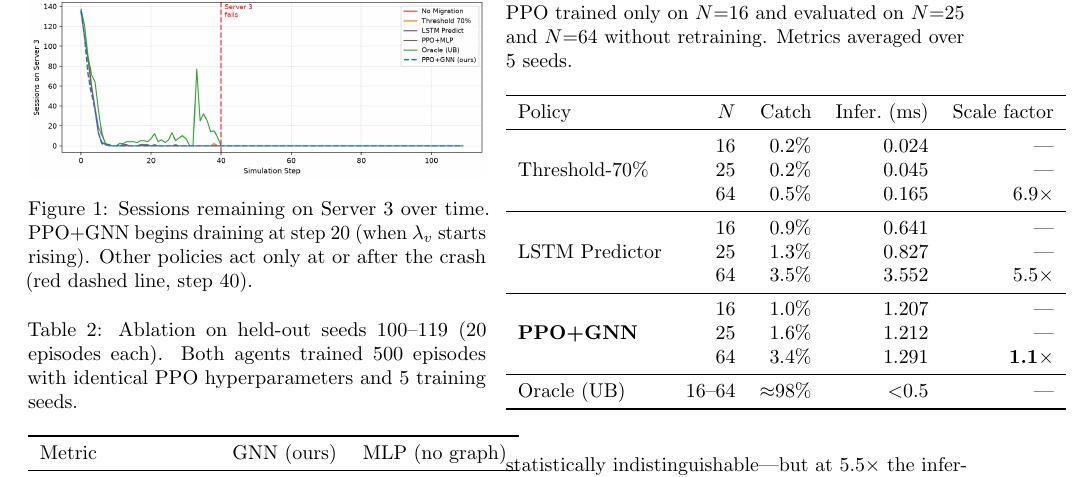
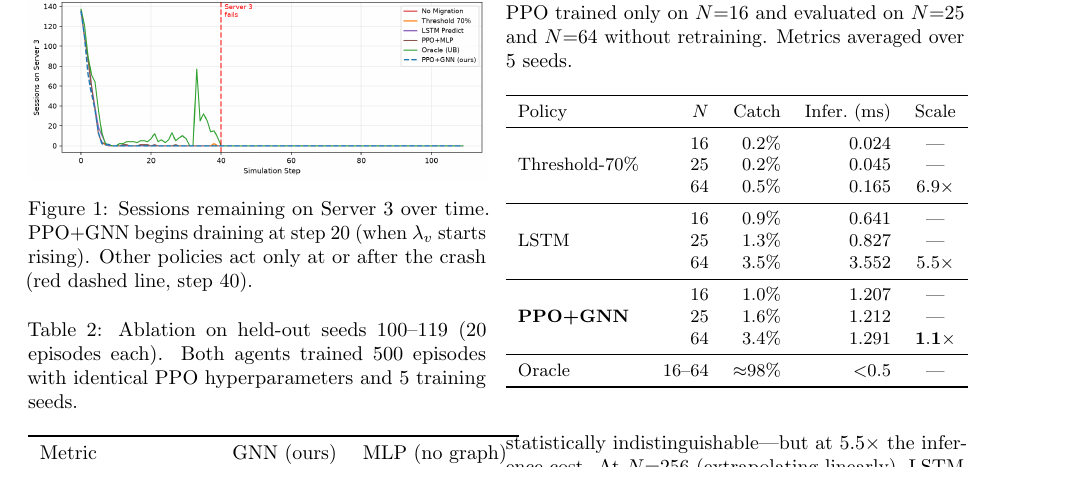
Before and after one commit to subodhwandile/proactivehop, a LaTeX paper (paper/paper.tex): part of page 5 of 7, cut so that both start at the same text. Compiled offline with pdfLaTeX.

Commit message:
Fix LaTeX overflow warnings, final pre-submission compile
- Shortened GraphSAGE equation (LayerNorm -> LN) to fix 37pt overflow
- Scale table: add \small, shorten column headers to fix 51pt overflow
- Third pdflatex pass: compiles clean, no hard errors, 7 pages, 551KB

Generated with Claude Code

```diff
--- a/paper/paper.tex
+++ b/paper/paper.tex
@@ -494,20 +495,21 @@ propagation patterns that the GNN captures through message passing.
 
 \begin{table}[t]
 \centering
+\small
 \caption{Zero-shot generalization to larger clusters. PPO trained only
 on $N{=}16$ and evaluated on $N{=}25$ and $N{=}64$ without retraining.
 Metrics averaged over 5 seeds.}
 \label{tab:scale}
-\begin{tabular}{lrrrr}
+\begin{tabular}{lrrrc}
 \toprule
-Policy & $N$ & Catch & Infer.\ (ms) & Scale factor \\
+Policy & $N$ & Catch & Infer.\ (ms) & Scale \\
 \midrule
 \multirow{3}{*}{Threshold-70\%}
  & 16 & 0.2\% & 0.024 & --- \\
  & 25 & 0.2\% & 0.045 & --- \\
  & 64 & 0.5\% & 0.165 & $6.9\times$ \\
 \midrule
-\multirow{3}{*}{LSTM Predictor}
+\multirow{3}{*}{LSTM}
  & 16 & 0.9\% & 0.641 & --- \\
  & 25 & 1.3\% & 0.827 & --- \\
  & 64 & 3.5\% & 3.552 & $5.5\times$ \\
@@ -515,9 +517,9 @@ Policy & $N$ & Catch & Infer.\ (ms) & Scale factor \\
 \multirow{3}{*}{\textbf{PPO+GNN}}
  & 16 & 1.0\% & 1.207 & --- \\
  & 25 & 1.6\% & 1.212 & --- \\
- & 64 & 3.4\% & 1.291 & \textbf{1.1$\times$} \\
+ & 64 & 3.4\% & 1.291 & $\mathbf{1.1\times}$ \\
 \midrule
-Oracle (UB) & 16--64 & $\approx$98\% & $<$0.5 & --- \\
+Oracle & 16--64 & $\approx$98\% & $<$0.5 & --- \\
 \bottomrule
 \end{tabular}
 \end{table}
```
Also changed, not shown: paper/paper.pdf, paper/paper.tex (5 more changed lines).
